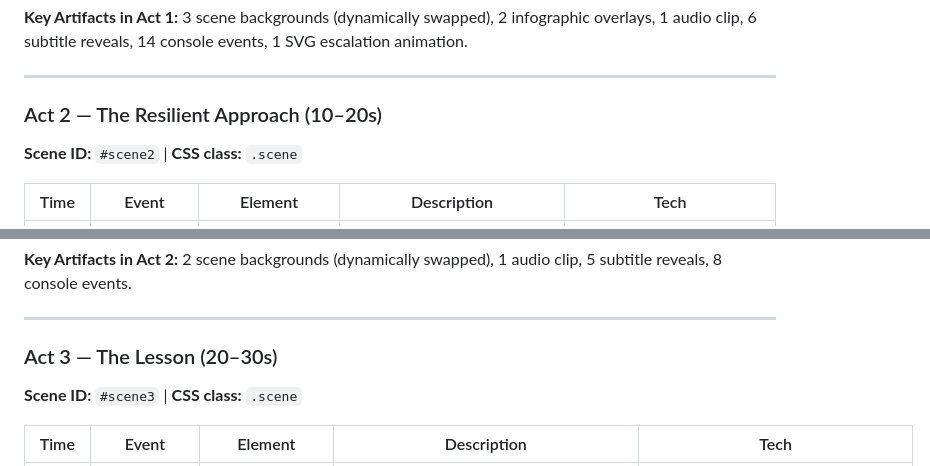
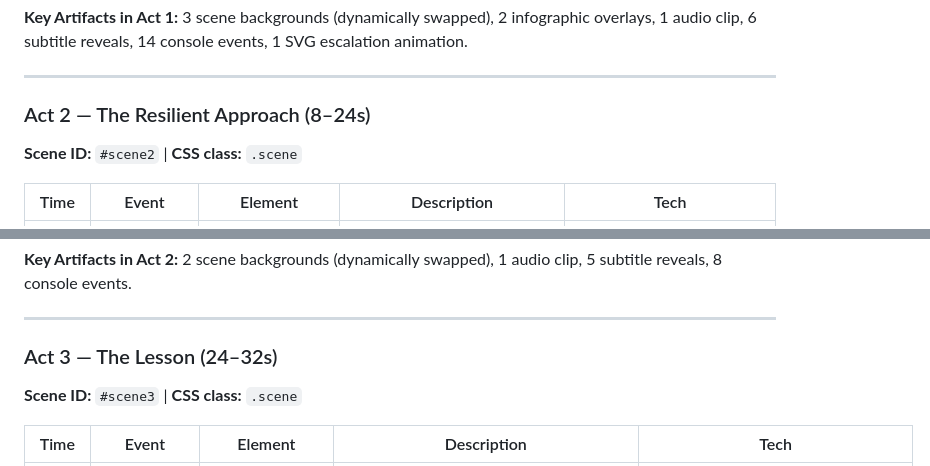
Before and after one commit to rifaterdemsahin/Customer-Support-Resolution-Agent, a Markdown page: SPEC.md, 2 parts joined by grey strips. Drawn GitHub-style.

```diff
--- a/SPEC.md
+++ b/SPEC.md
@@ -129,7 +141,7 @@ A self-contained `index.html` plays a **30-second cinematic animation** in 3 act
 
 ---
 
-### Act 2 — The Resilient Approach (10–20s)
+### Act 2 — The Resilient Approach (8–24s)
 
 **Scene ID:** `#scene2` | **CSS class:** `.scene`
 
@@ -159,7 +171,7 @@ A self-contained `index.html` plays a **30-second cinematic animation** in 3 act
 
 ---
 
-### Act 3 — The Lesson (20–30s)
+### Act 3 — The Lesson (24–32s)
 
 **Scene ID:** `#scene3` | **CSS class:** `.scene`
 
```
Also changed, not shown: other parts of SPEC.md (+19 -7 lines).
